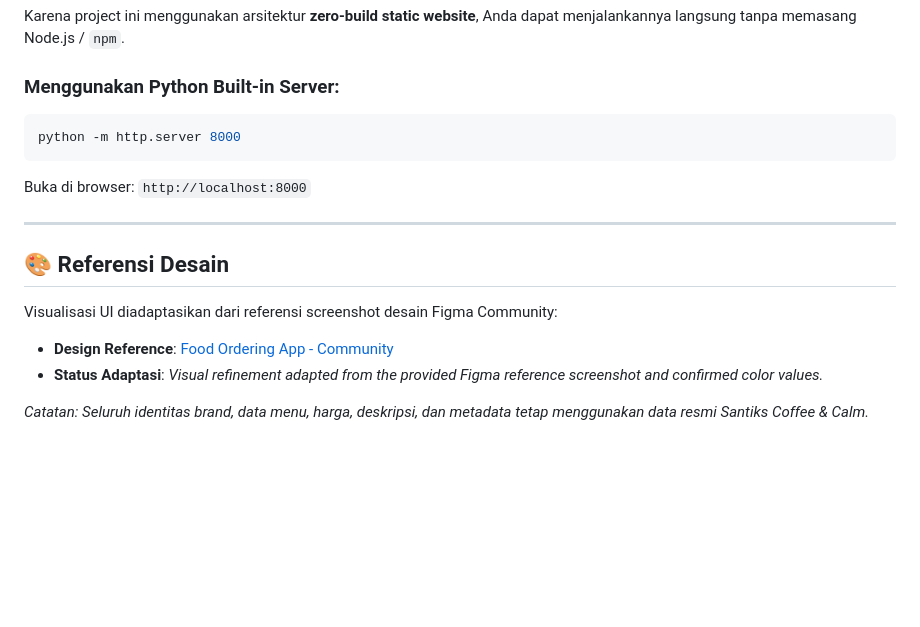
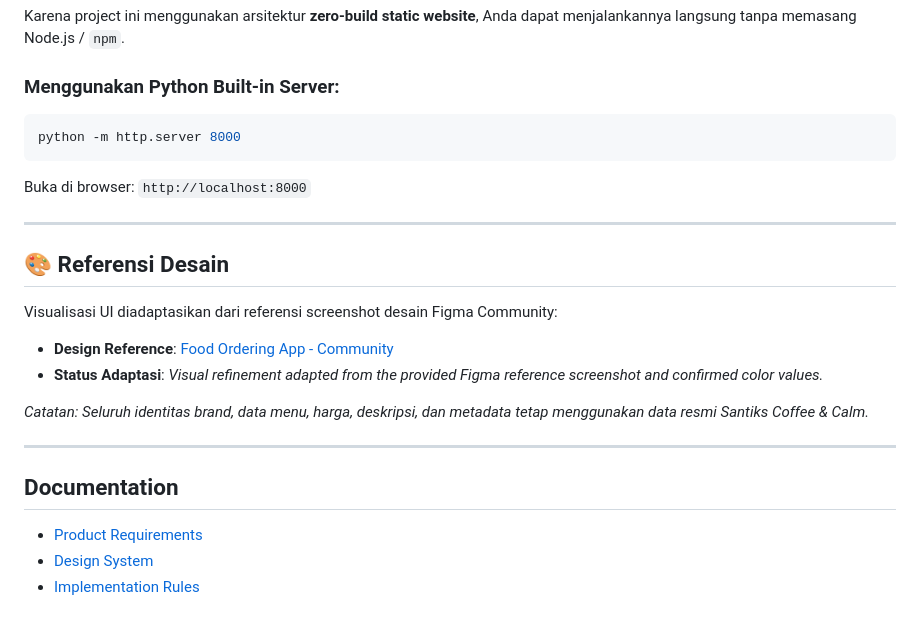
Before and after one commit to Rzkyadtzz/SANTIKS-COFFEE, a Markdown page: README.md, the part around one of its changes. Rendered like a GitHub page; blank space fills up the shorter version.

Commit message:
docs: add product requirements document

````diff
--- a/README.md
+++ b/README.md
@@ -87,9 +87,11 @@ Landing Page Santiks/
 Karena project ini menggunakan arsitektur **zero-build static website**, Anda dapat menjalankannya langsung tanpa memasang Node.js / `npm`.
 
 ### Menggunakan Python Built-in Server:
+
 ```bash
 python -m http.server 8000
 ```
+
 Buka di browser: `http://localhost:8000`
 
 ---
@@ -97,7 +99,16 @@ Buka di browser: `http://localhost:8000`
 ## 🎨 Referensi Desain
 
 Visualisasi UI diadaptasikan dari referensi screenshot desain Figma Community:
+
 - **Design Reference**: [Food Ordering App - Community](https://www.figma.com/design/PZukqy9x6lu43iJFsZfW1O/Food-Ordering-App--Community-?node-id=0-1&t=A3J1V2ZK6QJsEhUL-1)
-- **Status Adaptasi**: *Visual refinement adapted from the provided Figma reference screenshot and confirmed color values.*
+- **Status Adaptasi**: _Visual refinement adapted from the provided Figma reference screenshot and confirmed color values._
 
-*Catatan: Seluruh identitas brand, data menu, harga, deskripsi, dan metadata tetap menggunakan data resmi Santiks Coffee & Calm.*
+_Catatan: Seluruh identitas brand, data menu, harga, deskripsi, dan metadata tetap menggunakan data resmi Santiks Coffee & Calm._
+
+---
+
+## Documentation
+
+- [Product Requirements](./PRD.md)
+- [Design System](./DESIGN.md)
+- [Implementation Rules](./SKILL.md)
````
Also changed, not shown: other parts of README.md (+12 -12 lines), PRD.md (added, +472 -0 lines).
